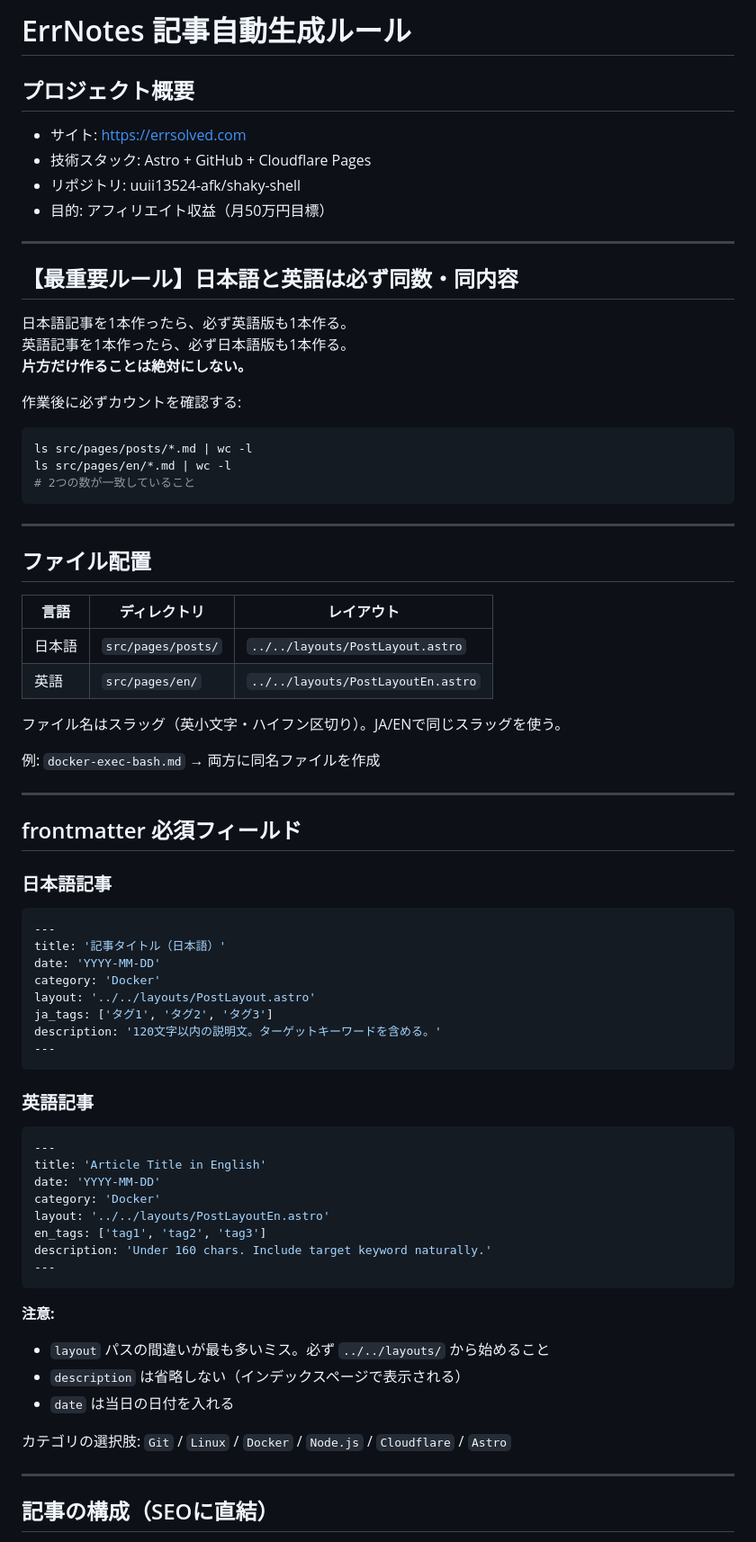
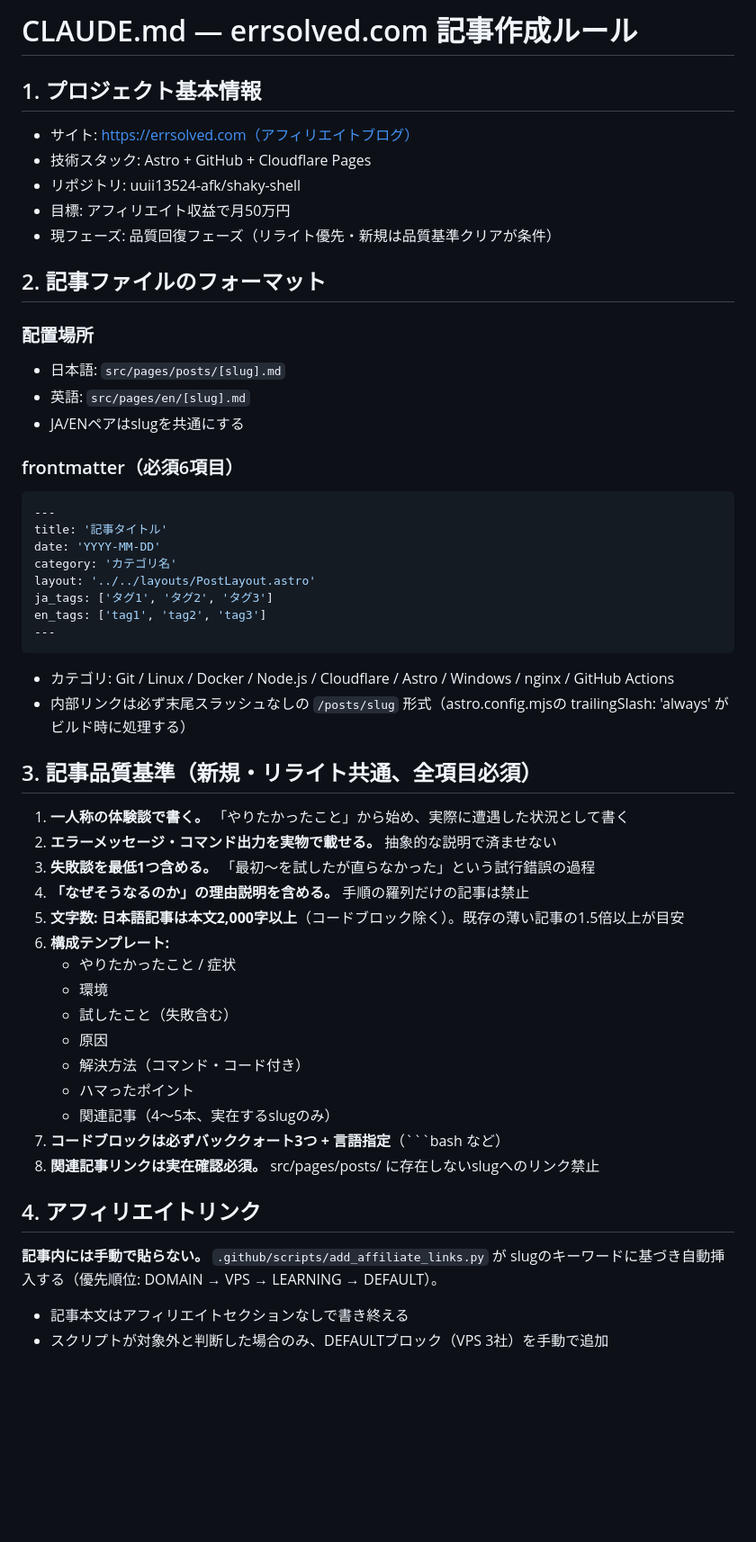
Before and after one commit to uuii13524-afk/shaky-shell, a Markdown page: CLAUDE.md, the part around one of its changes. Shown at 90% size. Drawn GitHub-style; blank space fills up the shorter version.

Commit message:
Revise article creation rules in CLAUDE.md
Updated CLAUDE.md with new article creation rules and formatting guidelines.

````diff
--- a/CLAUDE.md
+++ b/CLAUDE.md
@@ -1,78 +1,59 @@
-# ErrNotes 記事自動生成ルール
+# CLAUDE.md — errsolved.com 記事作成ルール
 
-## プロジェクト概要
+## 1. プロジェクト基本情報
 
-- サイト: https://errsolved.com
+- サイト: https://errsolved.com（アフィリエイトブログ）
 - 技術スタック: Astro + GitHub + Cloudflare Pages
 - リポジトリ: uuii13524-afk/shaky-shell
-- 目的: アフィリエイト収益（月50万円目標）
+- 目標: アフィリエイト収益で月50万円
+- 現フェーズ: 品質回復フェーズ（リライト優先・新規は品質基準クリアが条件）
 
----
+## 2. 記事ファイルのフォーマット
 
-## 【最重要ルール】日本語と英語は必ず同数・同内容
+### 配置場所
+- 日本語: `src/pages/posts/[slug].md`
+- 英語: `src/pages/en/[slug].md`
+- JA/ENペアはslugを共通にする
 
-日本語記事を1本作ったら、必ず英語版も1本作る。
-英語記事を1本作ったら、必ず日本語版も1本作る。
-**片方だけ作ることは絶対にしない。**
-
-作業後に必ずカウントを確認する:
-```bash
-ls src/pages/posts/*.md | wc -l
-ls src/pages/en/*.md | wc -l
-# 2つの数が一致していること
-```
-
----
-
-## ファイル配置
-
-| 言語 | ディレクトリ | レイアウト |
-|------|-------------|-----------|
-| 日本語 | `src/pages/posts/` | `../../layouts/PostLayout.astro` |
-| 英語 | `src/pages/en/` | `../../layouts/PostLayoutEn.astro` |
-
-ファイル名はスラッグ（英小文字・ハイフン区切り）。JA/ENで同じスラッグを使う。
-
-例: `docker-exec-bash.md` → 両方に同名ファイルを作成
-
----
-
-## frontmatter 必須フィールド
-
-### 日本語記事
+### frontmatter（必須6項目）
 
 ```yaml
 ---
-title: '記事タイトル（日本語）'
+title: '記事タイトル'
 date: 'YYYY-MM-DD'
-category: 'Docker'
+category: 'カテゴリ名'
 layout: '../../layouts/PostLayout.astro'
 ja_tags: ['タグ1', 'タグ2', 'タグ3']
-description: '120文字以内の説明文。ターゲットキーワードを含める。'
+en_tags: ['tag1', 'tag2', 'tag3']
 ---
 ```
 
-### 英語記事
+- カテゴリ: Git / Linux / Docker / Node.js / Cloudflare / Astro / Windows / nginx / GitHub Actions
+- 内部リンクは必ず末尾スラッシュなしの `/posts/slug` 形式（astro.config.mjsの trailingSlash: 'always' がビルド時に処理する）
 
-```yaml
----
-title: 'Article Title in English'
-date: 'YYYY-MM-DD'
-category: 'Docker'
-layout: '../../layouts/PostLayoutEn.astro'
-en_tags: ['tag1', 'tag2', 'tag3']
-description: 'Under 160 chars. Include target keyword naturally.'
----
-```
+## 3. 記事品質基準（新規・リライト共通、全項目必須）
 
-**注意:**
-- `layout` パスの間違いが最も多いミス。必ず `../../layouts/` から始めること
-- `description` は省略しない（インデックスページで表示される）
-- `date` は当日の日付を入れる
+1. **一人称の体験談で書く。** 「やりたかったこと」から始め、実際に遭遇した状況として書く
+2. **エラーメッセージ・コマンド出力を実物で載せる。** 抽象的な説明で済ませない
+3. **失敗談を最低1つ含める。** 「最初〜を試したが直らなかった」という試行錯誤の過程
+4. **「なぜそうなるのか」の理由説明を含める。** 手順の羅列だけの記事は禁止
+5. **文字数: 日本語記事は本文2,000字以上**（コードブロック除く）。既存の薄い記事の1.5倍以上が目安
+6. **構成テンプレート:**
+   - やりたかったこと / 症状
+   - 環境
+   - 試したこと（失敗含む）
+   - 原因
+   - 解決方法（コマンド・コード付き）
+   - ハマったポイント
+   - 関連記事（4〜5本、実在するslugのみ）
+7. **コードブロックは必ずバッククォート3つ + 言語指定**（```bash など）
+8. **関連記事リンクは実在確認必須。** src/pages/posts/ に存在しないslugへのリンク禁止
 
-カテゴリの選択肢: `Git` / `Linux` / `Docker` / `Node.js` / `Cloudflare` / `Astro`
+## 4. アフィリエイトリンク
 
----
+**記事内には手動で貼らない。** `.github/scripts/add_affiliate_links.py` が
+slugのキーワードに基づき自動挿入する（優先順位: DOMAIN → VPS → LEARNING → DEFAULT）。
 
-## 記事の構成（SEOに直結）
+- 記事本文はアフィリエイトセクションなしで書き終える
+- スクリプトが対象外と判断した場合のみ、DEFAULTブロック（VPS 3社）を手動で追加
 
````
Also changed, not shown: other parts of CLAUDE.md (+16 -195 lines).
